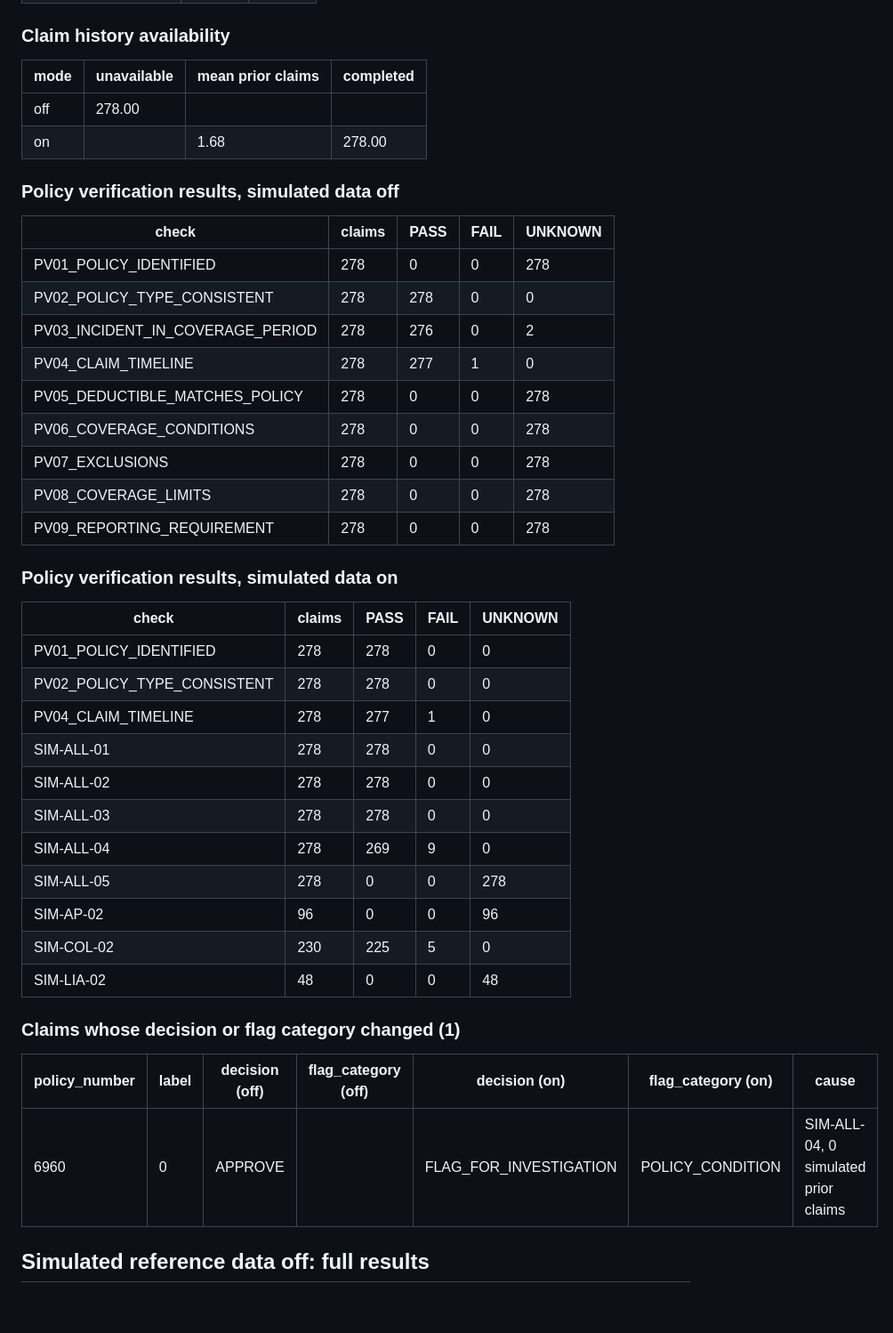
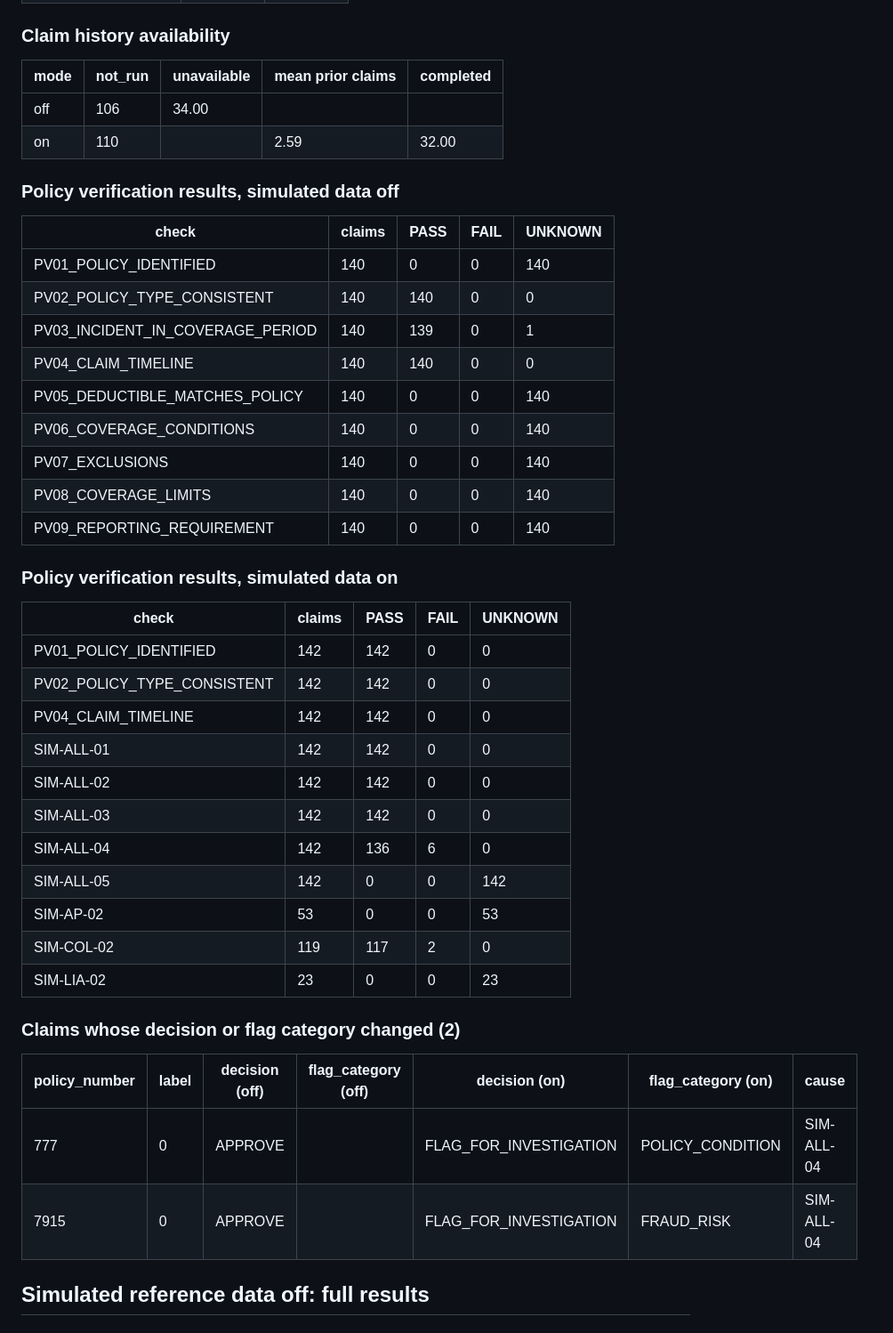
Before and after one commit to Vidhita06/AgenticAIFraudInsuranceDetection, a Markdown page: docs/report/03_agent_evaluation.md, the part around one of its changes. Shown at 89% size. GitHub-like rendering; blank space fills up the shorter version.

```diff
--- a/docs/report/03_agent_evaluation.md
+++ b/docs/report/03_agent_evaluation.md
@@ -47,46 +54,47 @@ Claims compared: 278.
 
 ### Claim history availability
 
-| mode | unavailable | mean prior claims | completed |
-|---|---|---|---|
-| off | 278.00 |  |  |
-| on |  | 1.68 | 278.00 |
+| mode | not_run | unavailable | mean prior claims | completed |
+|---|---|---|---|---|
+| off | 106 | 34.00 |  |  |
+| on | 110 |  | 2.59 | 32.00 |
 
 ### Policy verification results, simulated data off
 
 | check | claims | PASS | FAIL | UNKNOWN |
 |---|---|---|---|---|
-| PV01_POLICY_IDENTIFIED | 278 | 0 | 0 | 278 |
-| PV02_POLICY_TYPE_CONSISTENT | 278 | 278 | 0 | 0 |
-| PV03_INCIDENT_IN_COVERAGE_PERIOD | 278 | 276 | 0 | 2 |
-| PV04_CLAIM_TIMELINE | 278 | 277 | 1 | 0 |
-| PV05_DEDUCTIBLE_MATCHES_POLICY | 278 | 0 | 0 | 278 |
-| PV06_COVERAGE_CONDITIONS | 278 | 0 | 0 | 278 |
-| PV07_EXCLUSIONS | 278 | 0 | 0 | 278 |
-| PV08_COVERAGE_LIMITS | 278 | 0 | 0 | 278 |
-| PV09_REPORTING_REQUIREMENT | 278 | 0 | 0 | 278 |
+| PV01_POLICY_IDENTIFIED | 140 | 0 | 0 | 140 |
+| PV02_POLICY_TYPE_CONSISTENT | 140 | 140 | 0 | 0 |
+| PV03_INCIDENT_IN_COVERAGE_PERIOD | 140 | 139 | 0 | 1 |
+| PV04_CLAIM_TIMELINE | 140 | 140 | 0 | 0 |
+| PV05_DEDUCTIBLE_MATCHES_POLICY | 140 | 0 | 0 | 140 |
+| PV06_COVERAGE_CONDITIONS | 140 | 0 | 0 | 140 |
+| PV07_EXCLUSIONS | 140 | 0 | 0 | 140 |
+| PV08_COVERAGE_LIMITS | 140 | 0 | 0 | 140 |
+| PV09_REPORTING_REQUIREMENT | 140 | 0 | 0 | 140 |
 
 ### Policy verification results, simulated data on
 
 | check | claims | PASS | FAIL | UNKNOWN |
 |---|---|---|---|---|
-| PV01_POLICY_IDENTIFIED | 278 | 278 | 0 | 0 |
-| PV02_POLICY_TYPE_CONSISTENT | 278 | 278 | 0 | 0 |
-| PV04_CLAIM_TIMELINE | 278 | 277 | 1 | 0 |
-| SIM-ALL-01 | 278 | 278 | 0 | 0 |
-| SIM-ALL-02 | 278 | 278 | 0 | 0 |
-| SIM-ALL-03 | 278 | 278 | 0 | 0 |
-| SIM-ALL-04 | 278 | 269 | 9 | 0 |
-| SIM-ALL-05 | 278 | 0 | 0 | 278 |
-| SIM-AP-02 | 96 | 0 | 0 | 96 |
-| SIM-COL-02 | 230 | 225 | 5 | 0 |
-| SIM-LIA-02 | 48 | 0 | 0 | 48 |
+| PV01_POLICY_IDENTIFIED | 142 | 142 | 0 | 0 |
+| PV02_POLICY_TYPE_CONSISTENT | 142 | 142 | 0 | 0 |
+| PV04_CLAIM_TIMELINE | 142 | 142 | 0 | 0 |
+| SIM-ALL-01 | 142 | 142 | 0 | 0 |
+| SIM-ALL-02 | 142 | 142 | 0 | 0 |
+| SIM-ALL-03 | 142 | 142 | 0 | 0 |
+| SIM-ALL-04 | 142 | 136 | 6 | 0 |
+| SIM-ALL-05 | 142 | 0 | 0 | 142 |
+| SIM-AP-02 | 53 | 0 | 0 | 53 |
+| SIM-COL-02 | 119 | 117 | 2 | 0 |
+| SIM-LIA-02 | 23 | 0 | 0 | 23 |
 
-### Claims whose decision or flag category changed (1)
+### Claims whose decision or flag category changed (2)
 
 | policy_number | label | decision (off) | flag_category (off) | decision (on) | flag_category (on) | cause |
 |---|---|---|---|---|---|---|
-| 6960 | 0 | APPROVE |  | FLAG_FOR_INVESTIGATION | POLICY_CONDITION | SIM-ALL-04, 0 simulated prior claims |
+| 777 | 0 | APPROVE |  | FLAG_FOR_INVESTIGATION | POLICY_CONDITION | SIM-ALL-04 |
+| 7915 | 0 | APPROVE |  | FLAG_FOR_INVESTIGATION | FRAUD_RISK | SIM-ALL-04 |
 
 ## Simulated reference data off: full results
 
```
Also changed, not shown: other parts of docs/report/03_agent_evaluation.md (+120 -93 lines), docs/report/03_agent_evaluation_qwen2.5_72b.md (added, +255 -0 lines).
